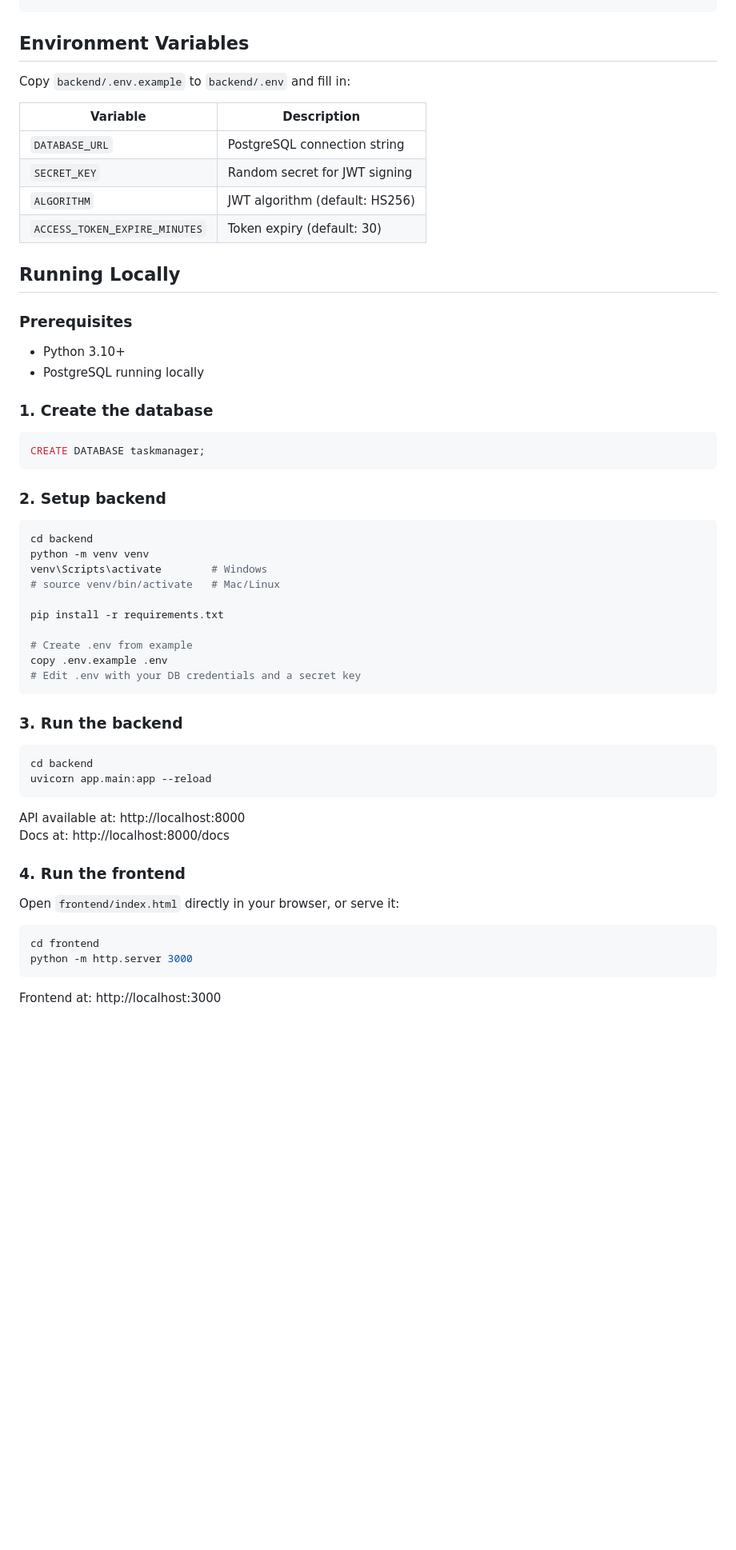
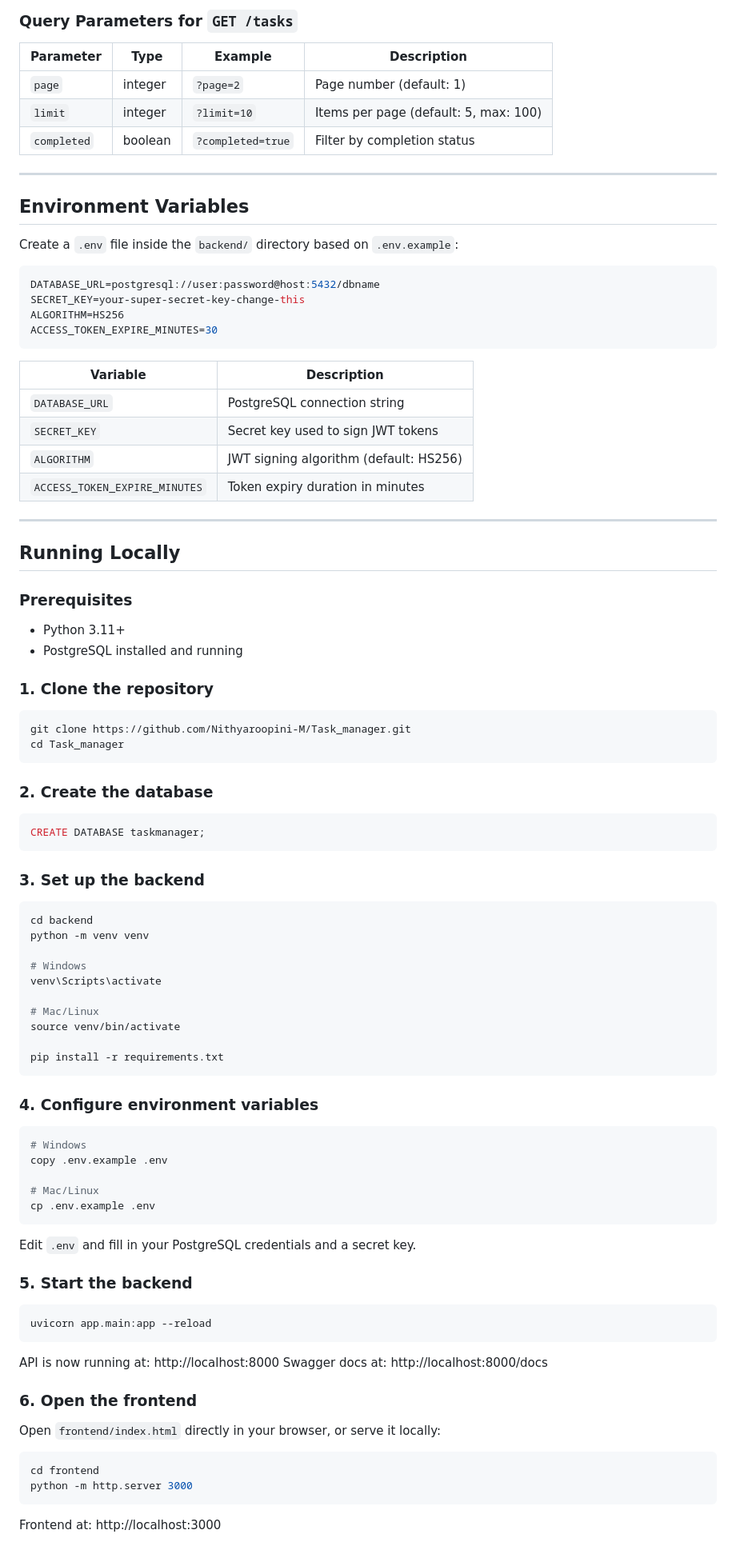
Before and after one commit to Nithyaroopini-M/Task_manager, a Markdown page: README.md, the part around one of its changes. Shown at 80% size. Drawn GitHub-style; blank space fills up the shorter version.

````diff
--- a/README.md
+++ b/README.md
@@ -46,52 +77,97 @@ task-manager/
+### Query Parameters for `GET /tasks`
+
+| Parameter | Type | Example | Description |
+|---|---|---|---|
+| `page` | integer | `?page=2` | Page number (default: 1) |
+| `limit` | integer | `?limit=10` | Items per page (default: 5, max: 100) |
+| `completed` | boolean | `?completed=true` | Filter by completion status |
+
+---
+
 ## Environment Variables
 
-Copy `backend/.env.example` to `backend/.env` and fill in:
+Create a `.env` file inside the `backend/` directory based on `.env.example`:
+
+```env
+DATABASE_URL=postgresql://user:password@host:5432/dbname
+SECRET_KEY=your-super-secret-key-change-this
+ALGORITHM=HS256
+ACCESS_TOKEN_EXPIRE_MINUTES=30
+```
 
 | Variable | Description |
 |---|---|
 | `DATABASE_URL` | PostgreSQL connection string |
-| `SECRET_KEY` | Random secret for JWT signing |
-| `ALGORITHM` | JWT algorithm (default: HS256) |
-| `ACCESS_TOKEN_EXPIRE_MINUTES` | Token expiry (default: 30) |
+| `SECRET_KEY` | Secret key used to sign JWT tokens |
+| `ALGORITHM` | JWT signing algorithm (default: HS256) |
+| `ACCESS_TOKEN_EXPIRE_MINUTES` | Token expiry duration in minutes |
+
+---
 
 ## Running Locally
 
 ### Prerequisites
-- Python 3.10+
-- PostgreSQL running locally
 
-### 1. Create the database
+- Python 3.11+
+- PostgreSQL installed and running
+
+### 1. Clone the repository
+
+```bash
+git clone https://github.com/Nithyaroopini-M/Task_manager.git
+cd Task_manager
+```
+
+### 2. Create the database
+
 ```sql
 CREATE DATABASE taskmanager;
 ```
 
-### 2. Setup backend
+### 3. Set up the backend
+
 ```bash
 cd backend
 python -m venv venv
-venv\Scripts\activate        # Windows
-# source venv/bin/activate   # Mac/Linux
+
+# Windows
+venv\Scripts\activate
+
+# Mac/Linux
+source venv/bin/activate
 
 pip install -r requirements.txt
-
-# Create .env from example
-copy .env.example .env
-# Edit .env with your DB credentials and a secret key
 ```
 
-### 3. Run the backend
+### 4. Configure environment variables
+
 ```bash
-cd backend
+# Windows
+copy .env.example .env
+
+# Mac/Linux
+cp .env.example .env
+```
+
+Edit `.env` and fill in your PostgreSQL credentials and a secret key.
+
+### 5. Start the backend
+
+```bash
 uvicorn app.main:app --reload
 ```
-API available at: http://localhost:8000
-Docs at: http://localhost:8000/docs
 
-### 4. Run the frontend
-Open `frontend/index.html` directly in your browser, or serve it:
+API is now running at: http://localhost:8000
+Swagger docs at: http://localhost:8000/docs
+
+### 6. Open the frontend
+
+Open `frontend/index.html` directly in your browser, or serve it locally:
+
 ```bash
 cd frontend
 python -m http.server 3000
 ```
+
 Frontend at: http://localhost:3000
 
````
Also changed, not shown: other parts of README.md (+119 -54 lines).
